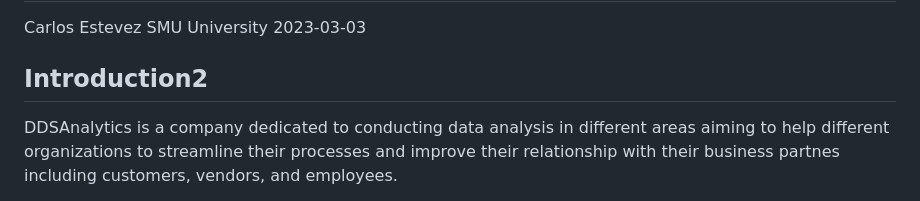
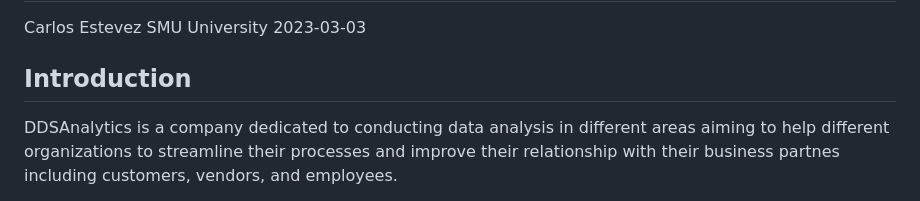
Before and after one commit to carlosAtestevez/CaseStudy2DDS, a Markdown page: README.md, the part around the change. Rendered like a GitHub page.

```diff
--- a/README.md
+++ b/README.md
@@ -4,7 +4,7 @@ Carlos Estevez
 SMU University
 2023-03-03
 
-## Introduction2
+## Introduction
 
 DDSAnalytics is a company dedicated to conducting data analysis in different areas aiming to help different organizations to streamline their processes and improve their relationship with their business partnes including customers, vendors, and employees.
 
```
